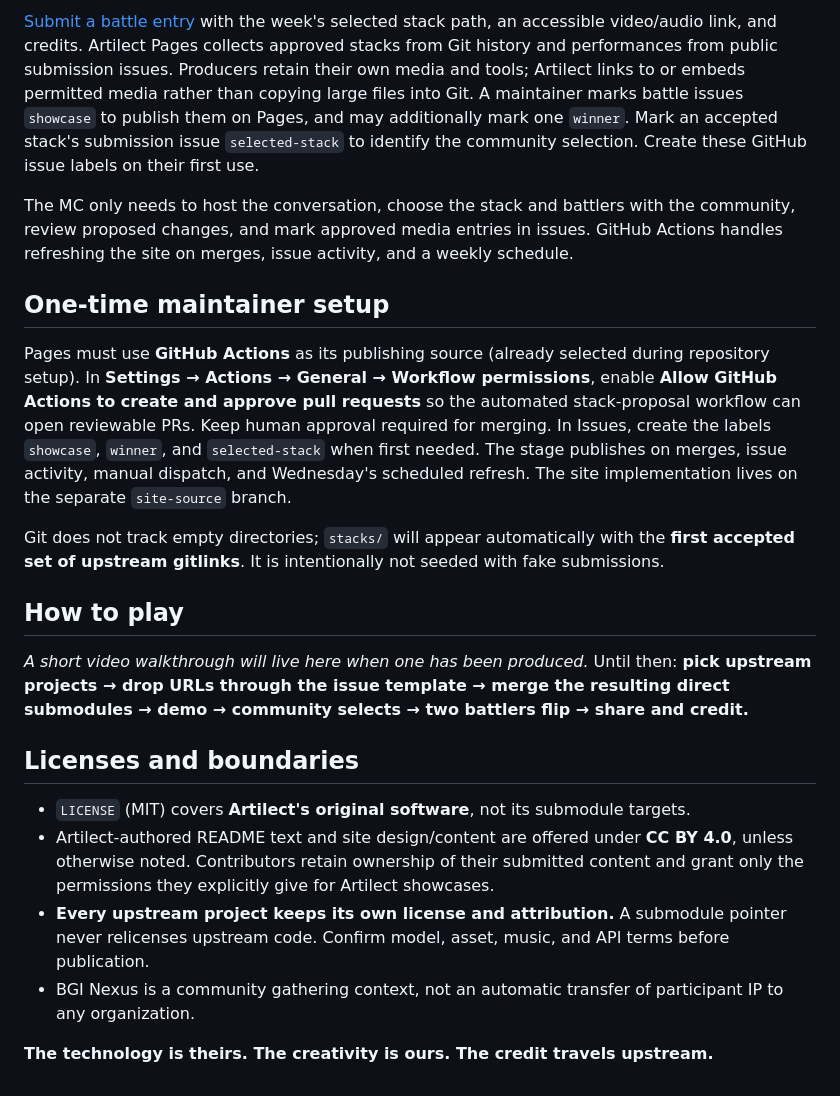
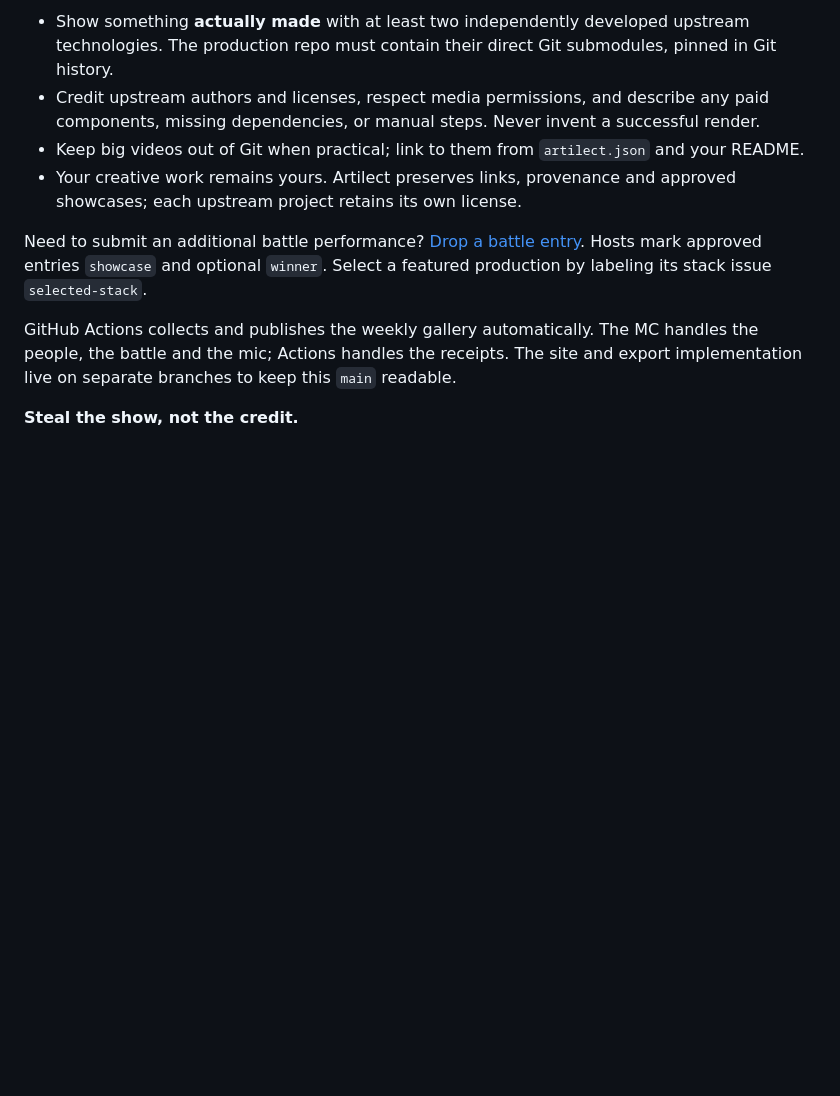
Before and after one commit to PaulTiffany/artilect, a Markdown page: README.md, the part around one of its changes. GitHub-like rendering; blank space fills up the shorter version.

```diff
--- a/README.md
+++ b/README.md
@@ -59,23 +55,11 @@ This downloads that contributor's **pinned source revisions**, subject to reposi
 
-[Submit a battle entry](../../issues/new?template=battle.yml) with the week's selected stack path, an accessible video/audio link, and credits. Artilect Pages collects approved stacks from Git history and performances from public submission issues. Producers retain their own media and tools; Artilect links to or embeds permitted media rather than copying large files into Git. A maintainer marks battle issues `showcase` to publish them on Pages, and may additionally mark one `winner`. Mark an accepted stack's submission issue `selected-stack` to identify the community selection. Create these GitHub issue labels on their first use.
+- Show something **actually made** with at least two independently developed upstream technologies. The production repo must contain their direct Git submodules, pinned in Git history.
+- Credit upstream authors and licenses, respect media permissions, and describe any paid components, missing dependencies, or manual steps. Never invent a successful render.
+- Keep big videos out of Git when practical; link to them from `artilect.json` and your README.
+- Your creative work remains yours. Artilect preserves links, provenance and approved showcases; each upstream project retains its own license.
 
-The MC only needs to host the conversation, choose the stack and battlers with the community, review proposed changes, and mark approved media entries in issues. GitHub Actions handles refreshing the site on merges, issue activity, and a weekly schedule.
+Need to submit an additional battle performance? [Drop a battle entry](../../issues/new?template=battle.yml). Hosts mark approved entries `showcase` and optional `winner`. Select a featured production by labeling its stack issue `selected-stack`.
 
-## One-time maintainer setup
+GitHub Actions collects and publishes the weekly gallery automatically. The MC handles the people, the battle and the mic; Actions handles the receipts. The site and export implementation live on separate branches to keep this `main` readable.
 
-Pages must use **GitHub Actions** as its publishing source (already selected during repository setup). In **Settings → Actions → General → Workflow permissions**, enable **Allow GitHub Actions to create and approve pull requests** so the automated stack-proposal workflow can open reviewable PRs. Keep human approval required for merging. In Issues, create the labels `showcase`, `winner`, and `selected-stack` when first needed. The stage publishes on merges, issue activity, manual dispatch, and Wednesday's scheduled refresh. The site implementation lives on the separate `site-source` branch.
-
-Git does not track empty directories; `stacks/` will appear automatically with the **first accepted set of upstream gitlinks**. It is intentionally not seeded with fake submissions.
-
-## How to play
-
-*A short video walkthrough will live here when one has been produced.* Until then: **pick upstream projects → drop URLs through the issue template → merge the resulting direct submodules → demo → community selects → two battlers flip → share and credit.**
-
-## Licenses and boundaries
-
-- `LICENSE` (MIT) covers **Artilect's original software**, not its submodule targets.
-- Artilect-authored README text and site design/content are offered under **CC BY 4.0**, unless otherwise noted. Contributors retain ownership of their submitted content and grant only the permissions they explicitly give for Artilect showcases.
-- **Every upstream project keeps its own license and attribution.** A submodule pointer never relicenses upstream code. Confirm model, asset, music, and API terms before publication.
-- BGI Nexus is a community gathering context, not an automatic transfer of participant IP to any organization.
-
-**The technology is theirs. The creativity is ours. The credit travels upstream.**
+**Steal the show, not the credit.**
```
Also changed, not shown: other parts of README.md (+31 -35 lines).
